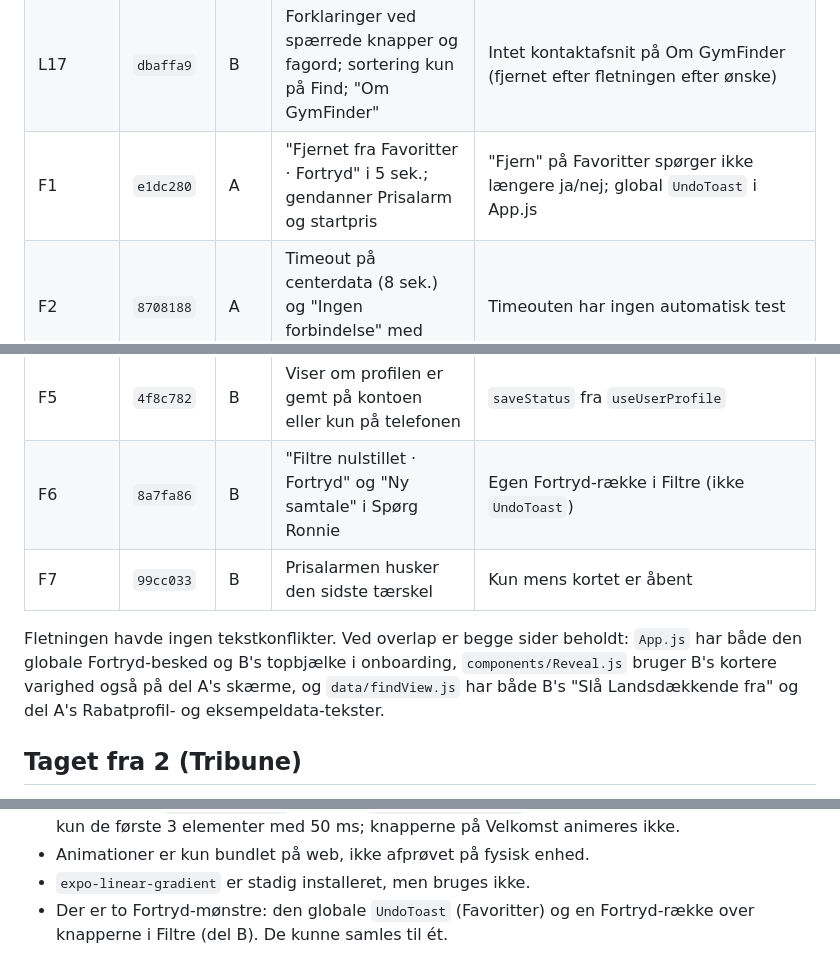
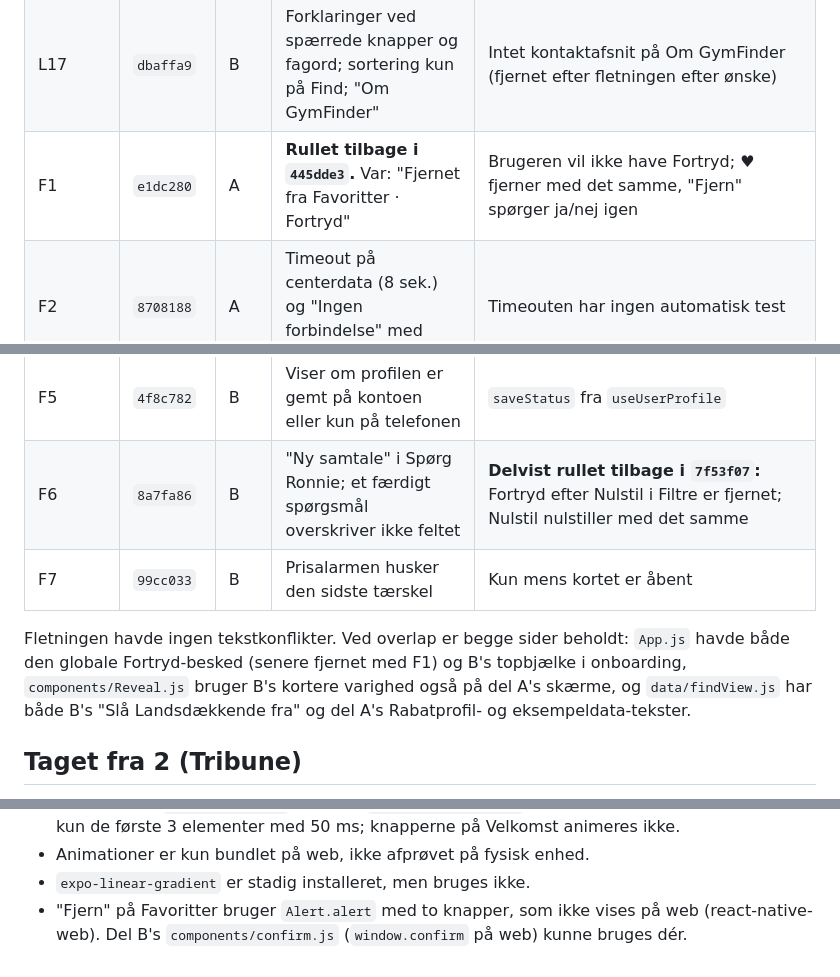
Before and after one commit to jakob-busk/gymfinder, a Markdown page: STYLING-NOTES.md, 3 parts joined by grey strips. GitHub-like rendering.

Commit message:
docs: F1 rullet tilbage og F6 delvist i STYLING-NOTES.md
Tabellen viser F1 som rullet tilbage (445dde3) og F6 som delvist rullet
tilbage (7f53f07). Svagheden om to Fortryd-mønstre er erstattet af en note om
ja/nej på web, og linjetallet er opdateret.

Co-Authored-By: Claude Opus 5.5 <noreply@anthropic.com>

```diff
--- a/STYLING-NOTES.md
+++ b/STYLING-NOTES.md
@@ -162,16 +162,16 @@ så B's commits har deres egne hashes. `npm test` og nat-jobbets tests er grønn
 | L16 | `1fa2ded` | B | Det kørende bånd på Velkomst er fjernet | `Marquee.js` slettet |
 | L17 | `e5ed8f2` | A | Eksempeldata-beskeden siger hvorfor og har "Prøv igen"; tomt Center har "Tilbage til Find" | `sampleDataNotice` |
 | L17 | `dbaffa9` | B | Forklaringer ved spærrede knapper og fagord; sortering kun på Find; "Om GymFinder" | Intet kontaktafsnit på Om GymFinder (fjernet efter fletningen efter ønske) |
-| F1 | `e1dc280` | A | "Fjernet fra Favoritter · Fortryd" i 5 sek.; gendanner Prisalarm og startpris | "Fjern" på Favoritter spørger ikke længere ja/nej; global `UndoToast` i App.js |
+| F1 | `e1dc280` | A | **Rullet tilbage i `445dde3`.** Var: "Fjernet fra Favoritter · Fortryd" | Brugeren vil ikke have Fortryd; ♥ fjerner med det samme, "Fjern" spørger ja/nej igen |
 | F2 | `8708188` | A | Timeout på centerdata (8 sek.) og "Ingen forbindelse" med "Prøv igen" | Timeouten har ingen automatisk test |
 | F3 | `41ac484` | B | Tomt eller ugyldigt prisfelt nulstiller Nuværende medlemskab og siger det | |
 | F4 | `34775a6` | B | "Spring over" nulstiller ikke længere valg | Vises kun, så længe intet er valgt |
 | F5 | `4f8c782` | B | Viser om profilen er gemt på kontoen eller kun på telefonen | `saveStatus` fra `useUserProfile` |
-| F6 | `8a7fa86` | B | "Filtre nulstillet · Fortryd" og "Ny samtale" i Spørg Ronnie | Egen Fortryd-række i Filtre (ikke `UndoToast`) |
+| F6 | `8a7fa86` | B | "Ny samtale" i Spørg Ronnie; et færdigt spørgsmål overskriver ikke feltet | **Delvist rullet tilbage i `7f53f07`:** Fortryd efter Nulstil i Filtre er fjernet; Nulstil nulstiller med det samme |
 | F7 | `99cc033` | B | Prisalarmen husker den sidste tærskel | Kun mens kortet er åbent |
 
-Fletningen havde ingen tekstkonflikter. Ved overlap er begge sider beholdt: `App.js` har både den
-globale Fortryd-besked og B's topbjælke i onboarding, `components/Reveal.js` bruger B's kortere
+Fletningen havde ingen tekstkonflikter. Ved overlap er begge sider beholdt: `App.js` havde både den
+globale Fortryd-besked (senere fjernet med F1) og B's topbjælke i onboarding, `components/Reveal.js` bruger B's kortere
 varighed også på del A's skærme, og `data/findView.js` har både B's "Slå Landsdækkende fra" og del
 A's Rabatprofil- og eksempeldata-tekster.
 
@@ -232,5 +232,5 @@ ikonrække, pin-prikker, kædelogo-pillen, titellinjen og Nielsen-rettelserne fr
   forskyder kun de første 3 elementer med 50 ms; knapperne på Velkomst animeres ikke.
 - Animationer er kun bundlet på web, ikke afprøvet på fysisk enhed.
 - `expo-linear-gradient` er stadig installeret, men bruges ikke.
-- Der er to Fortryd-mønstre: den globale `UndoToast` (Favoritter) og en Fortryd-række over knapperne
-  i Filtre (del B). De kunne samles til ét.
+- "Fjern" på Favoritter bruger `Alert.alert` med to knapper, som ikke vises på web
+  (react-native-web). Del B's `components/confirm.js` (`window.confirm` på web) kunne bruges dér.
```
Also changed, not shown: other parts of STYLING-NOTES.md (+1 -1 lines).
